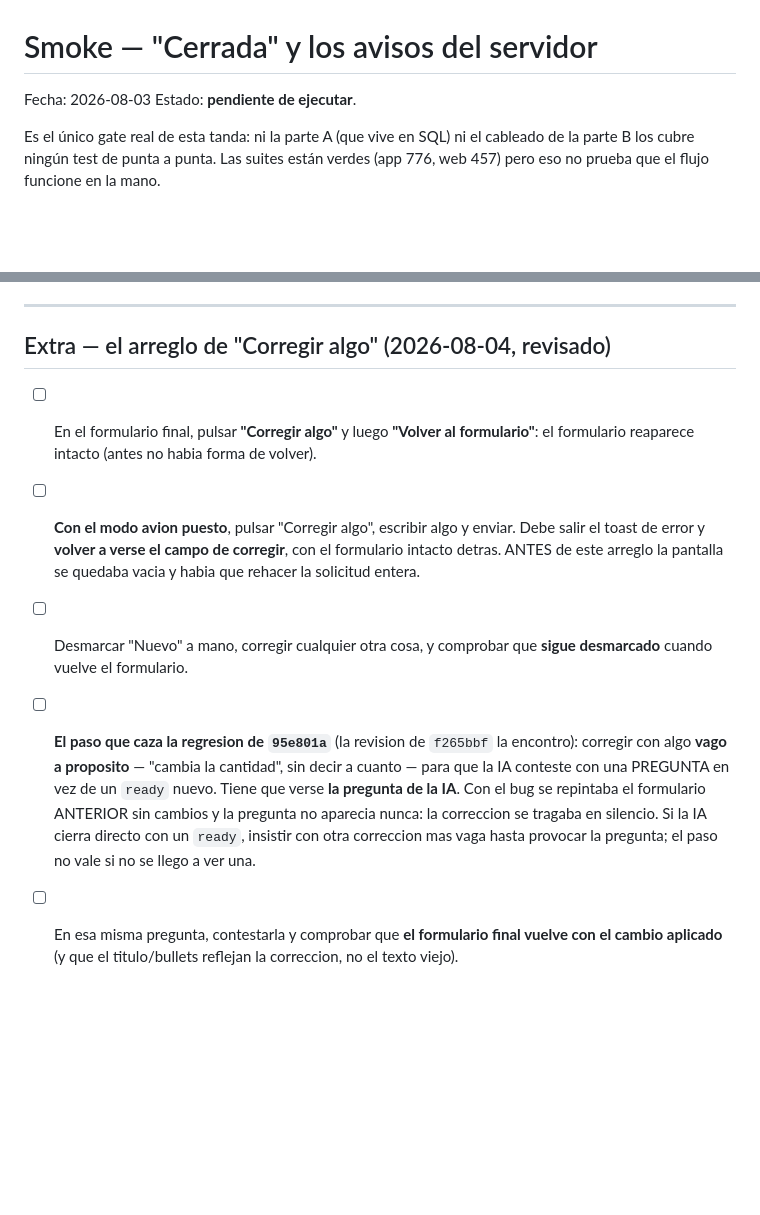
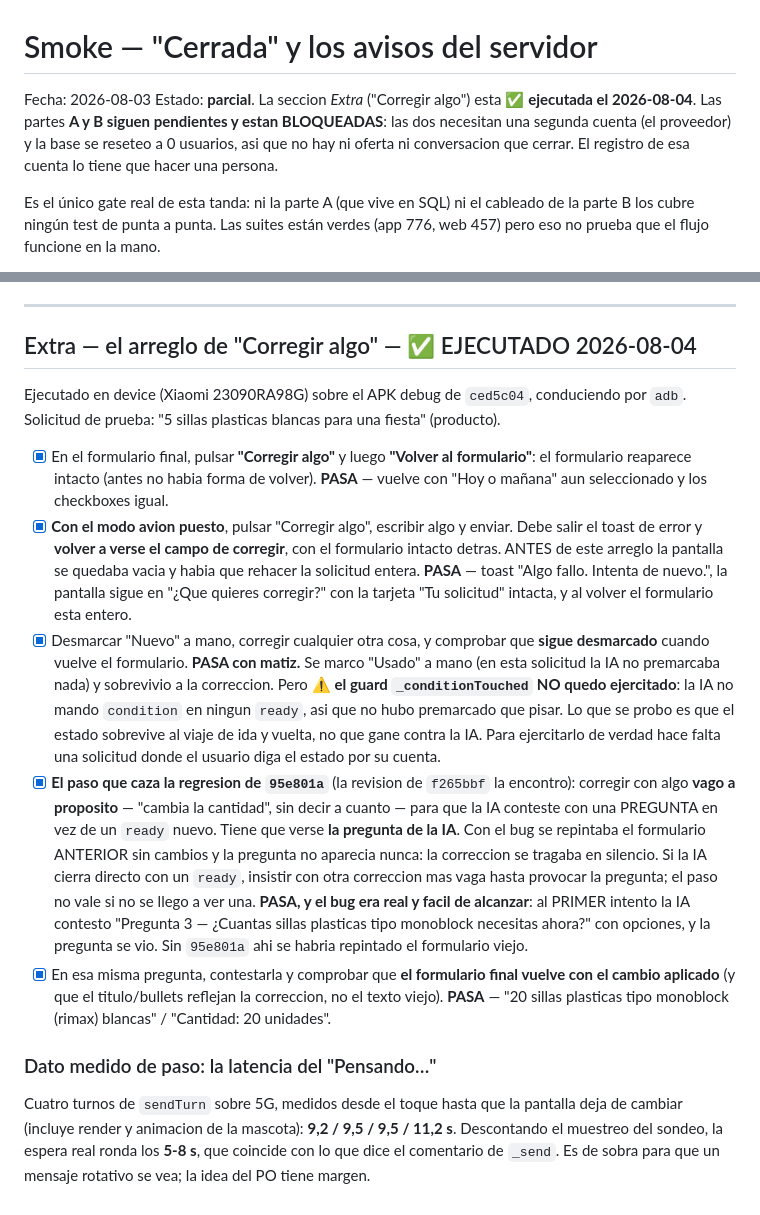
Before and after one commit to varvaros/jayaloapp, a Markdown page: docs/qa/2026-08-03-smoke-cerrada-y-avisos.md, 2 parts joined by grey strips. GitHub-like rendering; blank space fills up the shorter version.

Commit message:
docs(app): resultado del smoke de "Corregir algo" — los 5 pasos pasan
Ejecutado en device sobre el APK debug de ced5c04, conduciendo por adb.

Lo que importa: el paso de la regresion cazo el bug al PRIMER intento. Con
"cambia la cantidad" (vago a proposito) la IA contesto con una pregunta en
vez de un ready, y la pregunta se vio. Sin 95e801a ahi se habria repintado
el formulario viejo y la correccion se habria tragado en silencio. El
camino no era teorico.

Queda anotado un matiz honesto: el guard `_conditionTouched` NO se
ejercito, porque la IA no mando `condition` en ningun ready y no hubo
premarcado que pisar. Solo se probo que el estado sobrevive.

De paso, la latencia de sendTurn medida en cuatro turnos: 5-8 s reales.
Sirve para decidir lo de los mensajes rotativos del "Pensando...".

Las partes A y B siguen bloqueadas: necesitan una segunda cuenta.

Co-Authored-By: Claude Opus 5 <noreply@anthropic.com>

```diff
--- a/docs/qa/2026-08-03-smoke-cerrada-y-avisos.md
+++ b/docs/qa/2026-08-03-smoke-cerrada-y-avisos.md
@@ -1,7 +1,10 @@
 # Smoke — "Cerrada" y los avisos del servidor
 
 Fecha: 2026-08-03
-Estado: **pendiente de ejecutar**.
+Estado: **parcial**. La seccion *Extra* ("Corregir algo") esta ✅ **ejecutada el 2026-08-04**.
+Las partes **A y B siguen pendientes y estan BLOQUEADAS**: las dos necesitan una segunda cuenta
+(el proveedor) y la base se reseteo a 0 usuarios, asi que no hay ni oferta ni conversacion que
+cerrar. El registro de esa cuenta lo tiene que hacer una persona.
 
 Es el único gate real de esta tanda: ni la parte A (que vive en SQL) ni el cableado de la parte B
 los cubre ningún test de punta a punta. Las suites están verdes (app 776, web 457) pero eso no
@@ -131,20 +134,42 @@ Con la misma solicitud, abrir en la web:
 
 ---
 
-## Extra — el arreglo de "Corregir algo" (2026-08-04, revisado)
+## Extra — el arreglo de "Corregir algo" — ✅ EJECUTADO 2026-08-04
 
-- [ ] En el formulario final, pulsar **"Corregir algo"** y luego **"Volver al formulario"**: el
+Ejecutado en device (Xiaomi 23090RA98G) sobre el APK debug de `ced5c04`, conduciendo por `adb`.
+Solicitud de prueba: "5 sillas plasticas blancas para una fiesta" (producto).
+
+- [x] En el formulario final, pulsar **"Corregir algo"** y luego **"Volver al formulario"**: el
       formulario reaparece intacto (antes no habia forma de volver).
-- [ ] **Con el modo avion puesto**, pulsar "Corregir algo", escribir algo y enviar. Debe salir el
+      **PASA** — vuelve con "Hoy o mañana" aun seleccionado y los checkboxes igual.
+- [x] **Con el modo avion puesto**, pulsar "Corregir algo", escribir algo y enviar. Debe salir el
       toast de error y **volver a verse el campo de corregir**, con el formulario intacto detras.
       ANTES de este arreglo la pantalla se quedaba vacia y habia que rehacer la solicitud entera.
-- [ ] Desmarcar "Nuevo" a mano, corregir cualquier otra cosa, y comprobar que **sigue desmarcado**
+      **PASA** — toast "Algo fallo. Intenta de nuevo.", la pantalla sigue en "¿Que quieres
+      corregir?" con la tarjeta "Tu solicitud" intacta, y al volver el formulario esta entero.
+- [x] Desmarcar "Nuevo" a mano, corregir cualquier otra cosa, y comprobar que **sigue desmarcado**
       cuando vuelve el formulario.
-- [ ] **El paso que caza la regresion de `95e801a`** (la revision de `f265bbf` la encontro): corregir
+      **PASA con matiz.** Se marco "Usado" a mano (en esta solicitud la IA no premarcaba nada) y
+      sobrevivio a la correccion. Pero ⚠️ **el guard `_conditionTouched` NO quedo ejercitado**: la
+      IA no mando `condition` en ningun `ready`, asi que no hubo premarcado que pisar. Lo que se
+      probo es que el estado sobrevive al viaje de ida y vuelta, no que gane contra la IA. Para
+      ejercitarlo de verdad hace falta una solicitud donde el usuario diga el estado por su cuenta.
+- [x] **El paso que caza la regresion de `95e801a`** (la revision de `f265bbf` la encontro): corregir
       con algo **vago a proposito** — "cambia la cantidad", sin decir a cuanto — para que la IA
       conteste con una PREGUNTA en vez de un `ready` nuevo. Tiene que verse **la pregunta de la IA**.
       Con el bug se repintaba el formulario ANTERIOR sin cambios y la pregunta no aparecia nunca: la
       correccion se tragaba en silencio. Si la IA cierra directo con un `ready`, insistir con otra
       correccion mas vaga hasta provocar la pregunta; el paso no vale si no se llego a ver una.
-- [ ] En esa misma pregunta, contestarla y comprobar que **el formulario final vuelve con el cambio
+      **PASA, y el bug era real y facil de alcanzar**: al PRIMER intento la IA contesto
+      "Pregunta 3 — ¿Cuantas sillas plasticas tipo monoblock necesitas ahora?" con opciones, y la
+      pregunta se vio. Sin `95e801a` ahi se habria repintado el formulario viejo.
+- [x] En esa misma pregunta, contestarla y comprobar que **el formulario final vuelve con el cambio
       aplicado** (y que el titulo/bullets reflejan la correccion, no el texto viejo).
+      **PASA** — "20 sillas plasticas tipo monoblock (rimax) blancas" / "Cantidad: 20 unidades".
+
+### Dato medido de paso: la latencia del "Pensando…"
+
+Cuatro turnos de `sendTurn` sobre 5G, medidos desde el toque hasta que la pantalla deja de cambiar
+(incluye render y animacion de la mascota): **9,2 / 9,5 / 9,5 / 11,2 s**. Descontando el muestreo
+del sondeo, la espera real ronda los **5-8 s**, que coincide con lo que dice el comentario de
+`_send`. Es de sobra para que un mensaje rotativo se vea; la idea del PO tiene margen.
```
